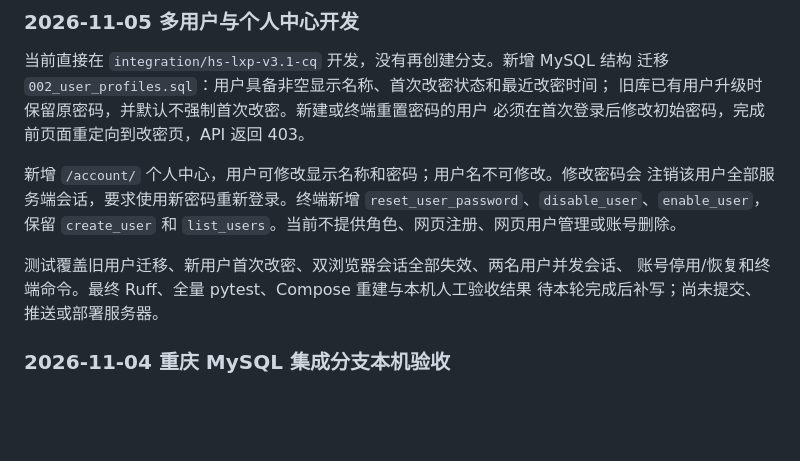
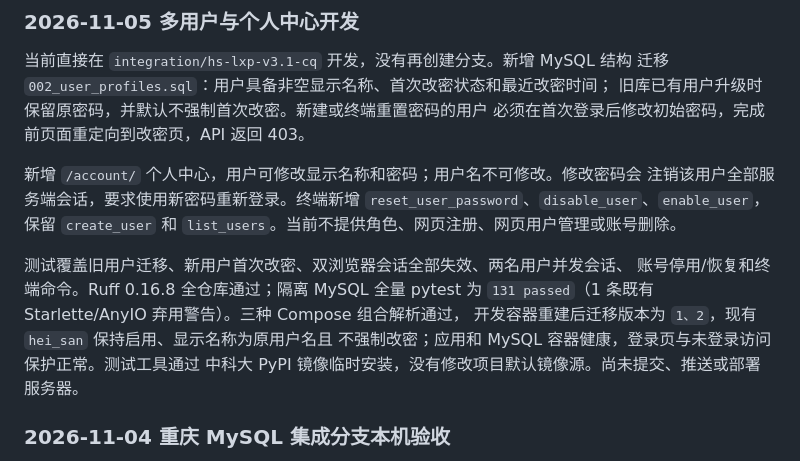
Before and after one commit to heisan233/HKC_Data_Platform, a Markdown page: docs/COLLABORATION.md, the part around the change. Drawn GitHub-style; blank space fills up the shorter version.

Commit message:
更新文档

```diff
--- a/docs/COLLABORATION.md
+++ b/docs/COLLABORATION.md
@@ -25,8 +25,11 @@
 `list_users`。当前不提供角色、网页注册、网页用户管理或账号删除。
 
 测试覆盖旧用户迁移、新用户首次改密、双浏览器会话全部失效、两名用户并发会话、
-账号停用/恢复和终端命令。最终 Ruff、全量 pytest、Compose 重建与本机人工验收结果
-待本轮完成后补写；尚未提交、推送或部署服务器。
+账号停用/恢复和终端命令。Ruff 0.16.8 全仓库通过；隔离 MySQL 全量 pytest 为
+`131 passed`（1 条既有 Starlette/AnyIO 弃用警告）。三种 Compose 组合解析通过，
+开发容器重建后迁移版本为 `1、2`，现有 `hei_san` 保持启用、显示名称为原用户名且
+不强制改密；应用和 MySQL 容器健康，登录页与未登录访问保护正常。测试工具通过
+中科大 PyPI 镜像临时安装，没有修改项目默认镜像源。尚未提交、推送或部署服务器。
 
 ### 2026-11-04 重庆 MySQL 集成分支本机验收
 
```
Also changed, not shown: 1 other file.
